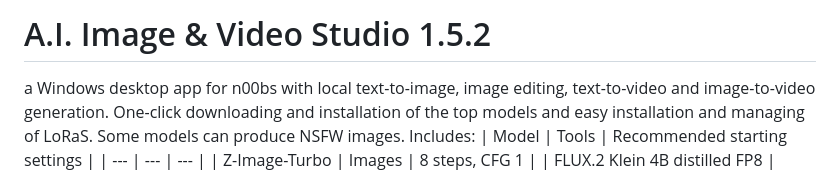
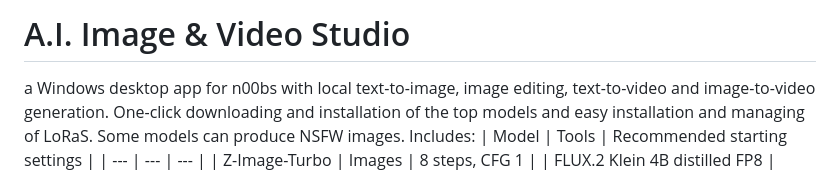
Before and after one commit to JungleJimJim/AI-Image-Video-Studio, a Markdown page: README.md, the part around the change. GitHub-like rendering.

Commit message:
Update README title by removing version number
Removed version number from the title in README.md.

```diff
--- a/README.md
+++ b/README.md
@@ -1,4 +1,4 @@
-# A.I. Image & Video Studio 1.5.2
+# A.I. Image & Video Studio
 
 a Windows desktop app for n00bs with local text-to-image, image editing, text-to-video and image-to-video generation. One-click downloading and installation of the top models and easy installation and managing of LoRaS. Some models can produce NSFW images.
 Includes:
```
